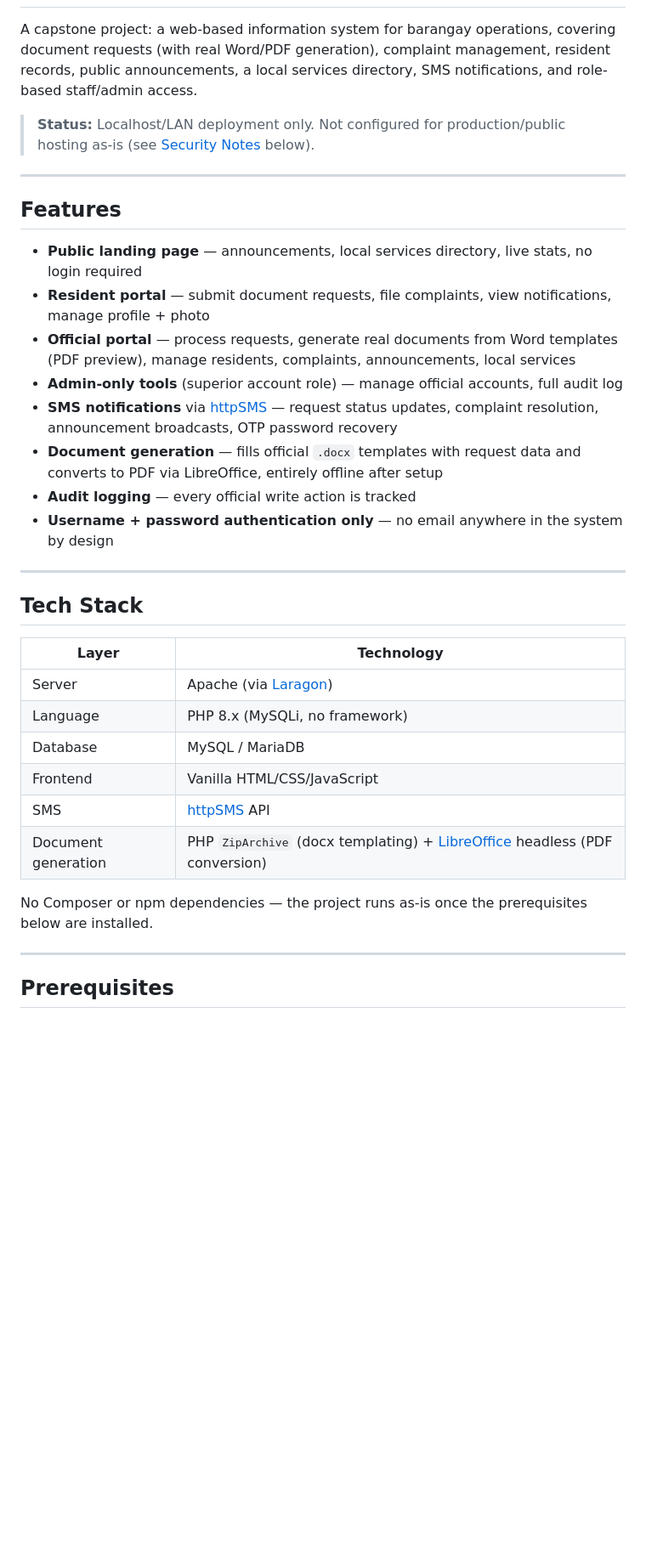
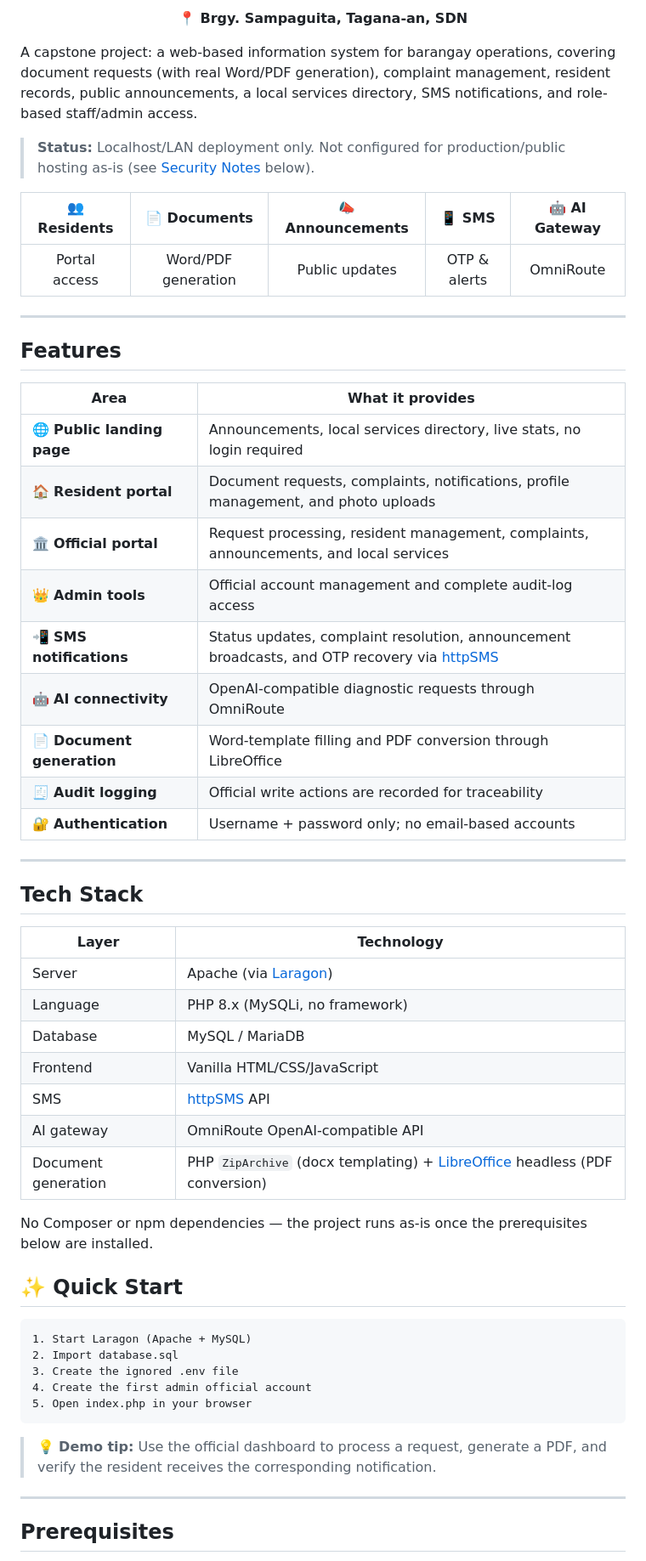
Before and after one commit to 01gem/barangaylink-ai-assisted-barangay-management-system, a Markdown page: README.md, the part around one of its changes. Shown at 85% size. Drawn GitHub-style; blank space fills up the shorter version.

Commit message:
Enhance README.md with updated project description, feature table, and OmniRoute diagnostic test instructions

````diff
--- a/README.md
+++ b/README.md
@@ -2,3 +16,6 @@
+<p><strong>📍 Brgy. Sampaguita, Tagana-an, SDN</strong></p>
+
+</div>
 
 A capstone project: a web-based information system for barangay operations, covering
 document requests (with real Word/PDF generation), complaint management, resident
@@ -8,18 +25,29 @@ role-based staff/admin access.
 > **Status:** Localhost/LAN deployment only. Not configured for production/public
 > hosting as-is (see [Security Notes](#security-notes) below).
 
+<div align="center">
+
+| 👥 Residents | 📄 Documents | 📣 Announcements | 📱 SMS | 🤖 AI Gateway |
+|:---:|:---:|:---:|:---:|:---:|
+| Portal access | Word/PDF generation | Public updates | OTP & alerts | OmniRoute |
+
+</div>
+
 ---
 
 ## Features
 
-- **Public landing page** — announcements, local services directory, live stats, no login required
-- **Resident portal** — submit document requests, file complaints, view notifications, manage profile + photo
-- **Official portal** — process requests, generate real documents from Word templates (PDF preview), manage residents, complaints, announcements, local services
-- **Admin-only tools** (superior account role) — manage official accounts, full audit log
-- **SMS notifications** via [httpSMS](https://httpsms.com) — request status updates, complaint resolution, announcement broadcasts, OTP password recovery
-- **Document generation** — fills official `.docx` templates with request data and converts to PDF via LibreOffice, entirely offline after setup
-- **Audit logging** — every official write action is tracked
-- **Username + password authentication only** — no email anywhere in the system by design
+| Area | What it provides |
+|---|---|
+| 🌐 **Public landing page** | Announcements, local services directory, live stats, no login required |
+| 🏠 **Resident portal** | Document requests, complaints, notifications, profile management, and photo uploads |
+| 🏛️ **Official portal** | Request processing, resident management, complaints, announcements, and local services |
+| 👑 **Admin tools** | Official account management and complete audit-log access |
+| 📲 **SMS notifications** | Status updates, complaint resolution, announcement broadcasts, and OTP recovery via [httpSMS](https://httpsms.com) |
+| 🤖 **AI connectivity** | OpenAI-compatible diagnostic requests through OmniRoute |
+| 📄 **Document generation** | Word-template filling and PDF conversion through LibreOffice |
+| 🧾 **Audit logging** | Official write actions are recorded for traceability |
+| 🔐 **Authentication** | Username + password only; no email-based accounts |
 
 ---
 
@@ -32,9 +60,23 @@ role-based staff/admin access.
 | Database | MySQL / MariaDB |
 | Frontend | Vanilla HTML/CSS/JavaScript |
 | SMS | [httpSMS](https://httpsms.com) API |
+| AI gateway | OmniRoute OpenAI-compatible API |
 | Document generation | PHP `ZipArchive` (docx templating) + [LibreOffice](https://www.libreoffice.org/) headless (PDF conversion) |
 
 No Composer or npm dependencies — the project runs as-is once the prerequisites below are installed.
+
+## ✨ Quick Start
+
+```text
+1. Start Laragon (Apache + MySQL)
+2. Import database.sql
+3. Create the ignored .env file
+4. Create the first admin official account
+5. Open index.php in your browser
+```
+
+> 💡 **Demo tip:** Use the official dashboard to process a request, generate a PDF,
+> and verify the resident receives the corresponding notification.
 
 ---
 
````
Also changed, not shown: other parts of README.md (+61 -1 lines).
